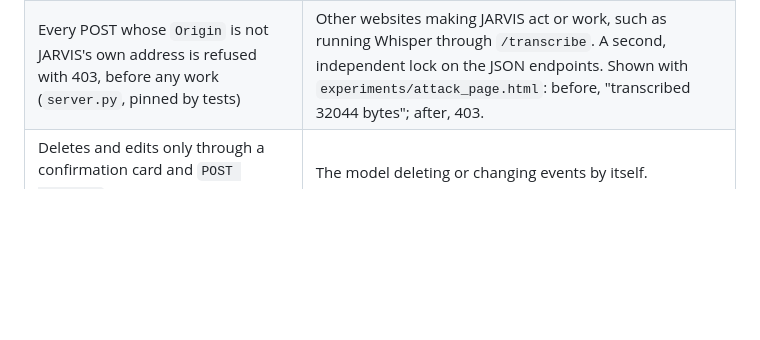
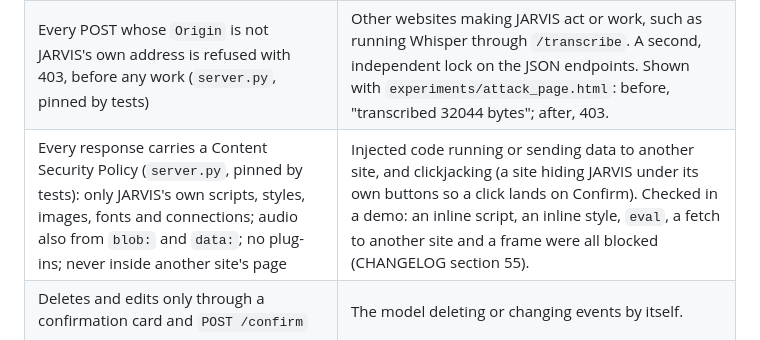
Before and after one commit to ForcedWings2005/J.A.R.V.I.S., a Markdown page: SECURITY.md, the part around the change. GitHub-like rendering; blank space fills up the shorter version.

```diff
--- a/SECURITY.md
+++ b/SECURITY.md
@@ -64,6 +64,7 @@ Each of these is in the code or the system and has been checked.
 | `TrustedHostMiddleware` allows only `127.0.0.1` and `localhost` | DNS rebinding (a website pretending to be this Mac). |
 | JSON endpoints refuse `text/plain` bodies (pinned by a test) | Other websites driving `/chat`, `/confirm` or `/tasks`. |
 | Every POST whose `Origin` is not JARVIS's own address is refused with 403, before any work (`server.py`, pinned by tests) | Other websites making JARVIS act or work, such as running Whisper through `/transcribe`. A second, independent lock on the JSON endpoints. Shown with `experiments/attack_page.html`: before, "transcribed 32044 bytes"; after, 403. |
+| Every response carries a Content Security Policy (`server.py`, pinned by tests): only JARVIS's own scripts, styles, images, fonts and connections; audio also from `blob:` and `data:`; no plug-ins; never inside another site's page | Injected code running or sending data to another site, and clickjacking (a site hiding JARVIS under its own buttons so a click lands on Confirm). Checked in a demo: an inline script, an inline style, `eval`, a fetch to another site and a frame were all blocked (CHANGELOG section 55). |
 | Deletes and edits only through a confirmation card and `POST /confirm` | The model deleting or changing events by itself. |
 | Input limits (upload size, text length, date ranges, calculator) | Requests that use up memory or time. |
 | Every SQL value goes through `?` parameters | SQL injection. |
```
Also changed, not shown: CHANGELOG.md (+19 -1 lines), CLAUDE.md (+6 -1 lines).
